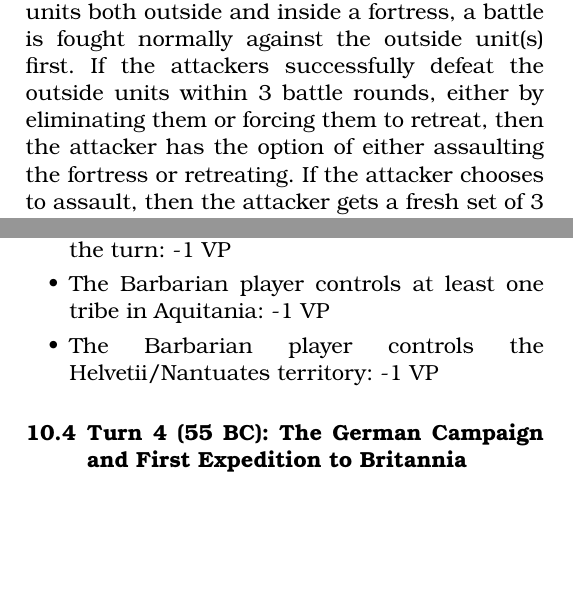
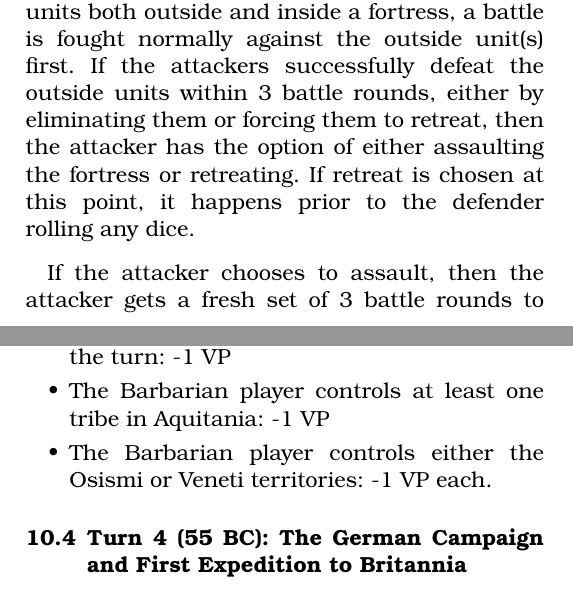
Before and after one commit to djberg96/Caesars-Gallic-War-2e, a LaTeX document (main.tex, which reads battle.tex, yearly_objectives.tex): two parts of the columns of pages 7 and 13 of 21, joined at a grey line, cut so that both start at the same text, the shorter picture padded with empty space. Compiled offline with pdfLaTeX.

Commit message:
Fix turn 3 yearly objective.

```diff
--- a/battle.tex
+++ b/battle.tex
@@ -28,7 +28,9 @@ Defending units that start a battle in an area with a fortress may declare that
 
 If a Gallic unit is defending in its home area with a fortress, then that unit must be chosen first over other potential units to defend inside a fortress, if any are chosen at all. If there is more than one Gallic unit defending its home area, then the owning player may choose which one goes inside the fortress, and the other unit must fight outside the fortress.
 
-In the circumstance where there are defending units both outside and inside a fortress, a battle is fought normally against the outside unit(s) first. If the attackers successfully defeat the outside units within 3 battle rounds, either by eliminating them or forcing them to retreat, then the attacker has the option of either assaulting the fortress or retreating. If the attacker chooses to assault, then the attacker gets a fresh set of 3 battle rounds to prosecute the assault. If the assault is not successfully completed within the allotted number of rounds, then the attacker must retreat.
+In the circumstance where there are defending units both outside and inside a fortress, a battle is fought normally against the outside unit(s) first. If the attackers successfully defeat the outside units within 3 battle rounds, either by eliminating them or forcing them to retreat, then the attacker has the option of either assaulting the fortress or retreating. If retreat is chosen at this point, it happens prior to the defender rolling any dice.
+
+If the attacker chooses to assault, then the attacker gets a fresh set of 3 battle rounds to prosecute the assault. If the assault is not successfully completed within the allotted number of rounds, then the attacker must retreat.
 
 Units defending in a fortress against an assault are treated as having an "A" initiative. In addition, the defending unit has double defense, i.e. it requires two hits to score one point of damage. Leftover hits are retained between battle rounds, but are discarded once the assault is over.
 
--- a/yearly_objectives.tex
+++ b/yearly_objectives.tex
@@ -27,7 +27,7 @@ At the end of each turn at the end of the Score Victory Points phase, after scor
   \item The Roman player controls at least one tribe in Aquitania: +1 VP
   \item The Barbarian player controls the Helvetii/Nantuates territory at the end of the turn: -1 VP
   \item The Barbarian player controls at least one tribe in Aquitania: -1 VP
-  \item The Barbarian player controls the Helvetii/Nantuates territory: -1 VP
+  \item The Barbarian player controls either the Osismi or Veneti territories: -1 VP each.
 \end{itemize}
 
 \subsection{Turn 4 (55 BC): The German Campaign and First Expedition to Britannia}
```
